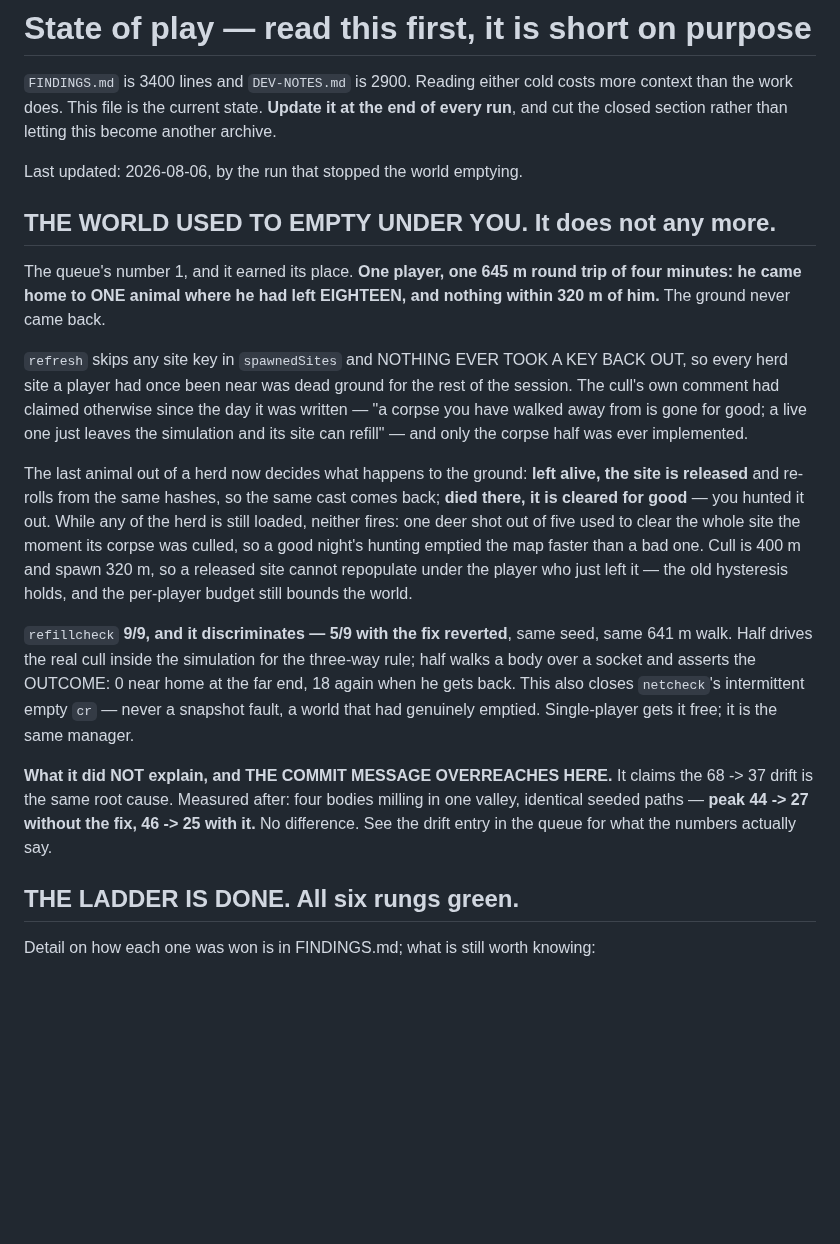
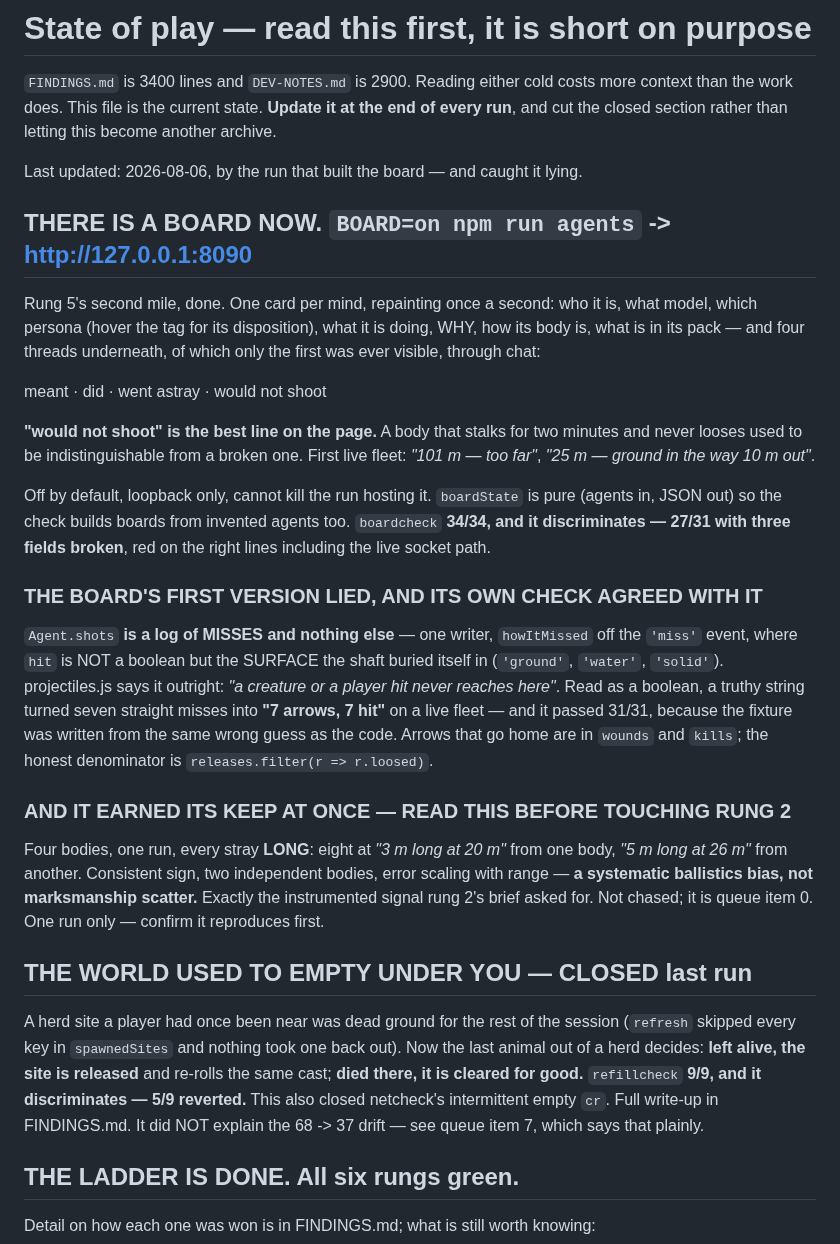
Before and after one commit to EarlTheDuke/seek, a Markdown page: STATE.md, the part around one of its changes. GitHub-like rendering; blank space fills up the shorter version.

```diff
--- a/STATE.md
+++ b/STATE.md
@@ -5,42 +5,54 @@ more context than the work does. This file is the current state. **Update it at
 the end of every run**, and cut the closed section rather than letting this
 become another archive.
 
-Last updated: 2026-08-06, by the run that stopped the world emptying.
+Last updated: 2026-08-06, by the run that built the board — and caught it lying.
 
-## THE WORLD USED TO EMPTY UNDER YOU. It does not any more.
+## THERE IS A BOARD NOW. `BOARD=on npm run agents` -> http://127.0.0.1:8090
 
-The queue's number 1, and it earned its place. **One player, one 645 m round
-trip of four minutes: he came home to ONE animal where he had left EIGHTEEN, and
-nothing within 320 m of him.** The ground never came back.
+Rung 5's second mile, done. One card per mind, repainting once a second: who it
+is, what model, which persona (hover the tag for its disposition), what it is
+doing, WHY, how its body is, what is in its pack — and four threads underneath,
+of which only the first was ever visible, through chat:
 
-`refresh` skips any site key in `spawnedSites` and NOTHING EVER TOOK A KEY BACK
-OUT, so every herd site a player had once been near was dead ground for the rest
-of the session. The cull's own comment had claimed otherwise since the day it
-was written — "a corpse you have walked away from is gone for good; a live one
-just leaves the simulation and its site can refill" — and only the corpse half
-was ever implemented.
+  meant · did · went astray · would not shoot
 
-The last animal out of a herd now decides what happens to the ground: **left
-alive, the site is released** and re-rolls from the same hashes, so the same cast
-comes back; **died there, it is cleared for good** — you hunted it out. While any
-of the herd is still loaded, neither fires: one deer shot out of five used to
-clear the whole site the moment its corpse was culled, so a good night's hunting
-emptied the map faster than a bad one. Cull is 400 m and spawn 320 m, so a
-released site cannot repopulate under the player who just left it — the old
-hysteresis holds, and the per-player budget still bounds the world.
+**"would not shoot" is the best line on the page.** A body that stalks for two
+minutes and never looses used to be indistinguishable from a broken one. First
+live fleet: *"101 m — too far"*, *"25 m — ground in the way 10 m out"*.
 
-`refillcheck` **9/9, and it discriminates — 5/9 with the fix reverted**, same
-seed, same 641 m walk. Half drives the real cull inside the simulation for the
-three-way rule; half walks a body over a socket and asserts the OUTCOME: 0 near
-home at the far end, 18 again when he gets back. This also closes `netcheck`'s
-intermittent empty `cr` — never a snapshot fault, a world that had genuinely
-emptied. Single-player gets it free; it is the same manager.
+Off by default, loopback only, cannot kill the run hosting it. `boardState` is
+pure (agents in, JSON out) so the check builds boards from invented agents too.
+`boardcheck` **34/34, and it discriminates — 27/31 with three fields broken**,
+red on the right lines including the live socket path.
 
-**What it did NOT explain, and THE COMMIT MESSAGE OVERREACHES HERE.** It claims
-the 68 -> 37 drift is the same root cause. Measured after: four bodies milling
-in one valley, identical seeded paths — **peak 44 -> 27 without the fix, 46 -> 25
-with it.** No difference. See the drift entry in the queue for what the numbers
-actually say.
+### THE BOARD'S FIRST VERSION LIED, AND ITS OWN CHECK AGREED WITH IT
+
+`Agent.shots` **is a log of MISSES and nothing else** — one writer, `howItMissed`
+off the `'miss'` event, where `hit` is NOT a boolean but the SURFACE the shaft
+buried itself in (`'ground'`, `'water'`, `'solid'`). projectiles.js says it
+outright: *"a creature or a player hit never reaches here"*. Read as a boolean, a
+truthy string turned seven straight misses into **"7 arrows, 7 hit"** on a live
+fleet — and it passed 31/31, because the fixture was written from the same wrong
+guess as the code. Arrows that go home are in `wounds` and `kills`; the honest
+denominator is `releases.filter(r => r.loosed)`.
+
+### AND IT EARNED ITS KEEP AT ONCE — READ THIS BEFORE TOUCHING RUNG 2
+
+Four bodies, one run, every stray **LONG**: eight at *"3 m long at 20 m"* from
+one body, *"5 m long at 26 m"* from another. Consistent sign, two independent
+bodies, error scaling with range — **a systematic ballistics bias, not
+marksmanship scatter.** Exactly the instrumented signal rung 2's brief asked for.
+Not chased; it is queue item 0. One run only — confirm it reproduces first.
+
+## THE WORLD USED TO EMPTY UNDER YOU — CLOSED last run
+
+A herd site a player had once been near was dead ground for the rest of the
+session (`refresh` skipped every key in `spawnedSites` and nothing took one back
+out). Now the last animal out of a herd decides: **left alive, the site is
+released** and re-rolls the same cast; **died there, it is cleared for good.**
+`refillcheck` **9/9, and it discriminates — 5/9 reverted.** This also closed
+netcheck's intermittent empty `cr`. Full write-up in FINDINGS.md. It did NOT
+explain the 68 -> 37 drift — see queue item 7, which says that plainly.
 
 ## THE LADDER IS DONE. All six rungs green.
 
```
Also changed, not shown: other parts of STATE.md (+60 -17 lines).
